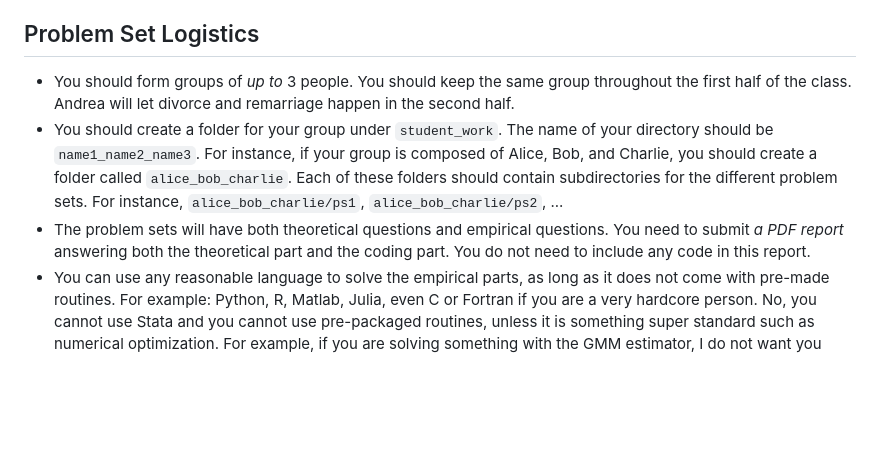
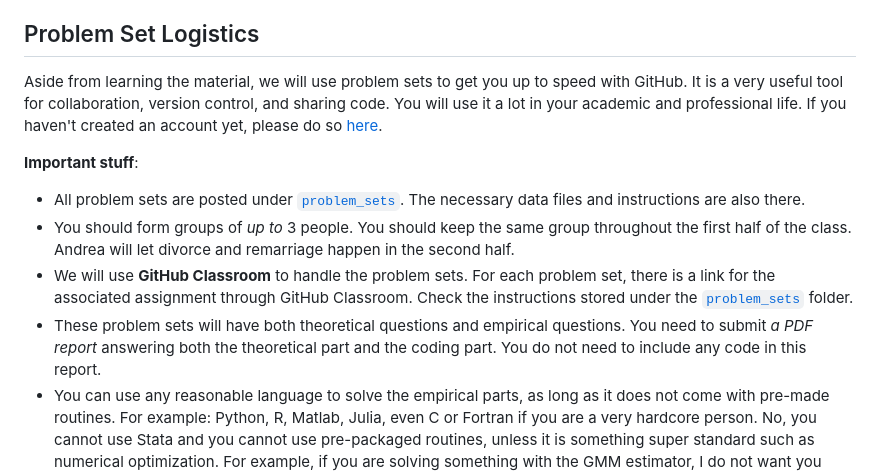
Before and after one commit to epge-classes/econometrics-fgv-2025, a Markdown page: README.md, the part around the change. Rendered like a GitHub page; blank space fills up the shorter version.

Commit message:
Changed the README file to include instructions about problem sets and GitHub.

````diff
--- a/README.md
+++ b/README.md
@@ -63,10 +63,14 @@ There is good and bad news here:
  - Every student is allowed to bring *one A4-sized sheet with notes, on both sides*. You cannot share notes during the exam, but you can bring anything written on your sheet.
 
 ## Problem Set Logistics
+Aside from learning the material, we will use problem sets to get you up to speed with GitHub. It is a very useful tool for collaboration, version control, and sharing code. You will use it a lot in your academic and professional life. If you haven't created an account yet, please do so [here](https://github.com/join).
 
+**Important stuff**:
+
+- All problem sets are posted under [```problem_sets```](problem_sets). The necessary data files and instructions are also there.
 - You should form groups of _up to_ 3 people. You should keep the same group throughout the first half of the class. Andrea will let divorce and remarriage happen in the second half.
-- You should create a folder for your group under ```student_work```. The name of your directory should be ```name1_name2_name3```. For instance, if your group is composed of Alice, Bob, and Charlie, you should create a folder called ```alice_bob_charlie```. Each of these folders should contain subdirectories for the different problem sets. For instance, ```alice_bob_charlie/ps1```, ```alice_bob_charlie/ps2```, ...
-- The problem sets will have both theoretical questions and empirical questions. You need to submit _a PDF report_ answering both the theoretical part and the coding part. You do not need to include any code in this report.
+- We will use **GitHub Classroom** to handle the problem sets. For each problem set, there is a link for the associated assignment through GitHub Classroom. Check the instructions stored under the [```problem_sets```](problem_sets) folder.
+- These problem sets will have both theoretical questions and empirical questions. You need to submit _a PDF report_ answering both the theoretical part and the coding part. You do not need to include any code in this report.
 - You can use any reasonable language to solve the empirical parts, as long as it does not come with pre-made routines. For example: Python, R, Matlab, Julia, even C or Fortran if you are a very hardcore person. No, you cannot use Stata and you cannot use pre-packaged routines, unless it is something super standard such as numerical optimization. For example, if you are solving something with the GMM estimator, I do not want you using the ```gmm``` package in R. Just be reasonable.
 - Submit code and your PDF reports as separate files. Add as many figures and tables to your report as you deem necessary to answer the empirical part.
 
````
